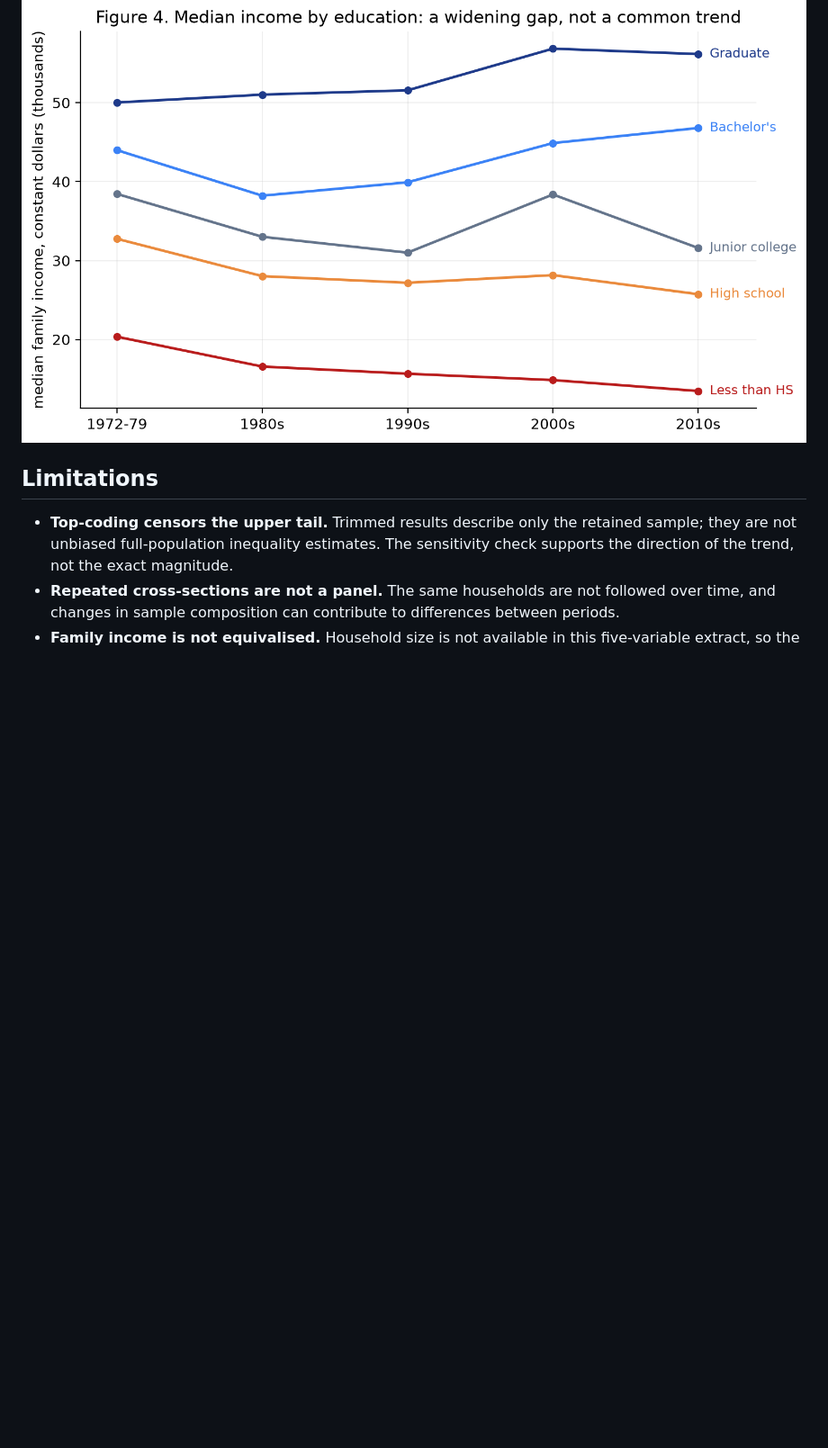
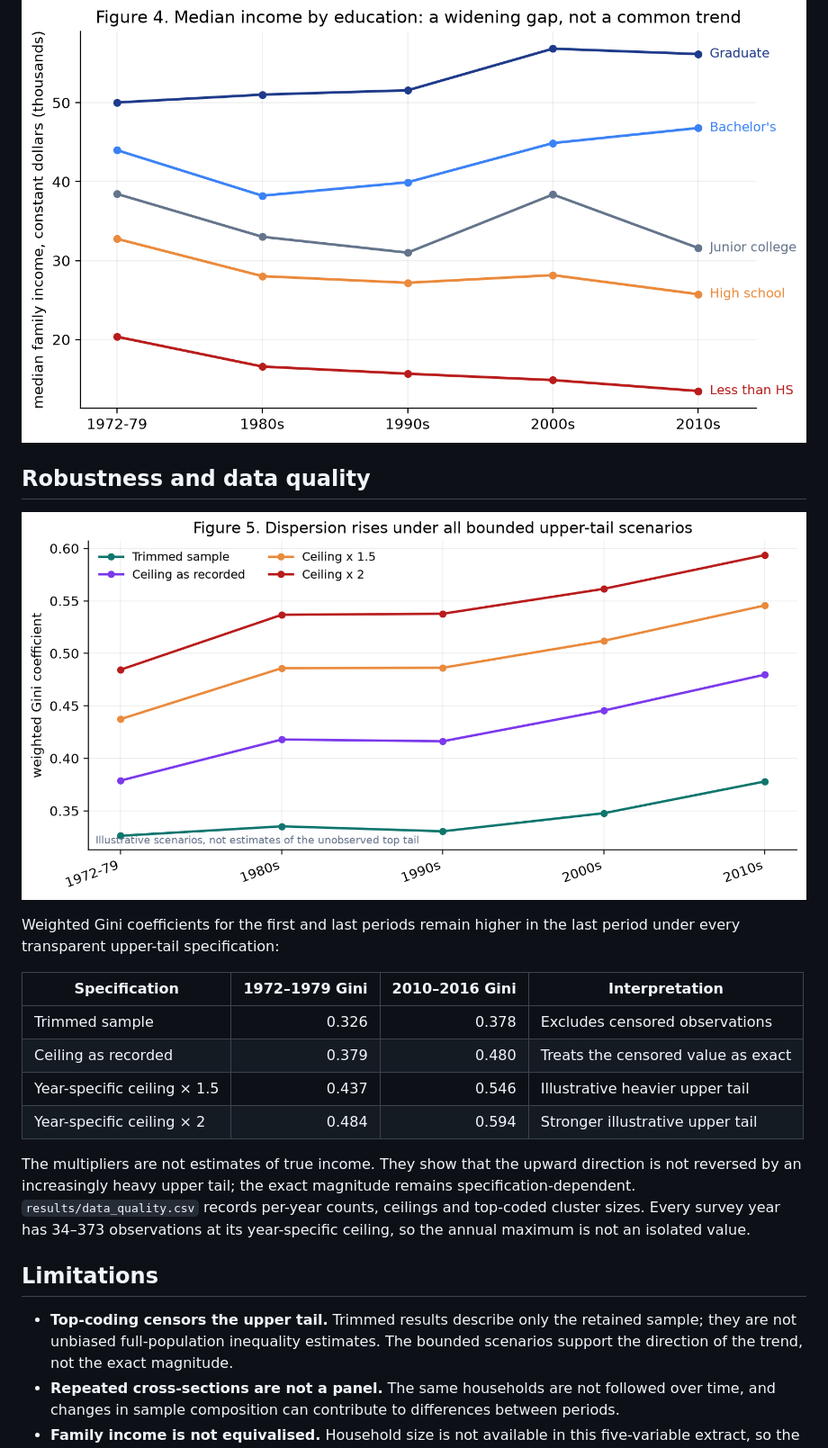
Before and after one commit to wangtingyue0322-beep/data-science-project, a Markdown page: README.md, the part around one of its changes. Shown at 90% size. Drawn GitHub-style; pictures changed too: figures/fig5_topcode_sensitivity.png (added); blank space fills up the shorter version.

```diff
--- a/README.md
+++ b/README.md
@@ -71,10 +78,30 @@ weighted median income by highest degree.
 
 ![Median income by highest degree](figures/fig4_median_by_education.png)
 
+## Robustness and data quality
+
+![Bounded top-code scenarios](figures/fig5_topcode_sensitivity.png)
+
+Weighted Gini coefficients for the first and last periods remain higher in the last period under
+every transparent upper-tail specification:
+
+| Specification | 1972–1979 Gini | 2010–2016 Gini | Interpretation |
+|---|---:|---:|---|
+| Trimmed sample | 0.326 | 0.378 | Excludes censored observations |
+| Ceiling as recorded | 0.379 | 0.480 | Treats the censored value as exact |
+| Year-specific ceiling × 1.5 | 0.437 | 0.546 | Illustrative heavier upper tail |
+| Year-specific ceiling × 2 | 0.484 | 0.594 | Stronger illustrative upper tail |
+
+The multipliers are not estimates of true income. They show that the upward direction is not
+reversed by an increasingly heavy upper tail; the exact magnitude remains specification-dependent.
+`results/data_quality.csv` records per-year counts, ceilings and top-coded cluster sizes. Every
+survey year has 34–373 observations at its year-specific ceiling, so the annual maximum is not an
+isolated value.
+
 ## Limitations
 
 - **Top-coding censors the upper tail.** Trimmed results describe only the retained sample; they are
-  not unbiased full-population inequality estimates. The sensitivity check supports the direction of
+  not unbiased full-population inequality estimates. The bounded scenarios support the direction of
   the trend, not the exact magnitude.
 - **Repeated cross-sections are not a panel.** The same households are not followed over time, and
   changes in sample composition can contribute to differences between periods.
```
Also changed, not shown: other parts of README.md (+52 -24 lines), data/README.md (+15 -3 lines), figures/fig2_income_quantiles_by_decade.png, 10 other files.
